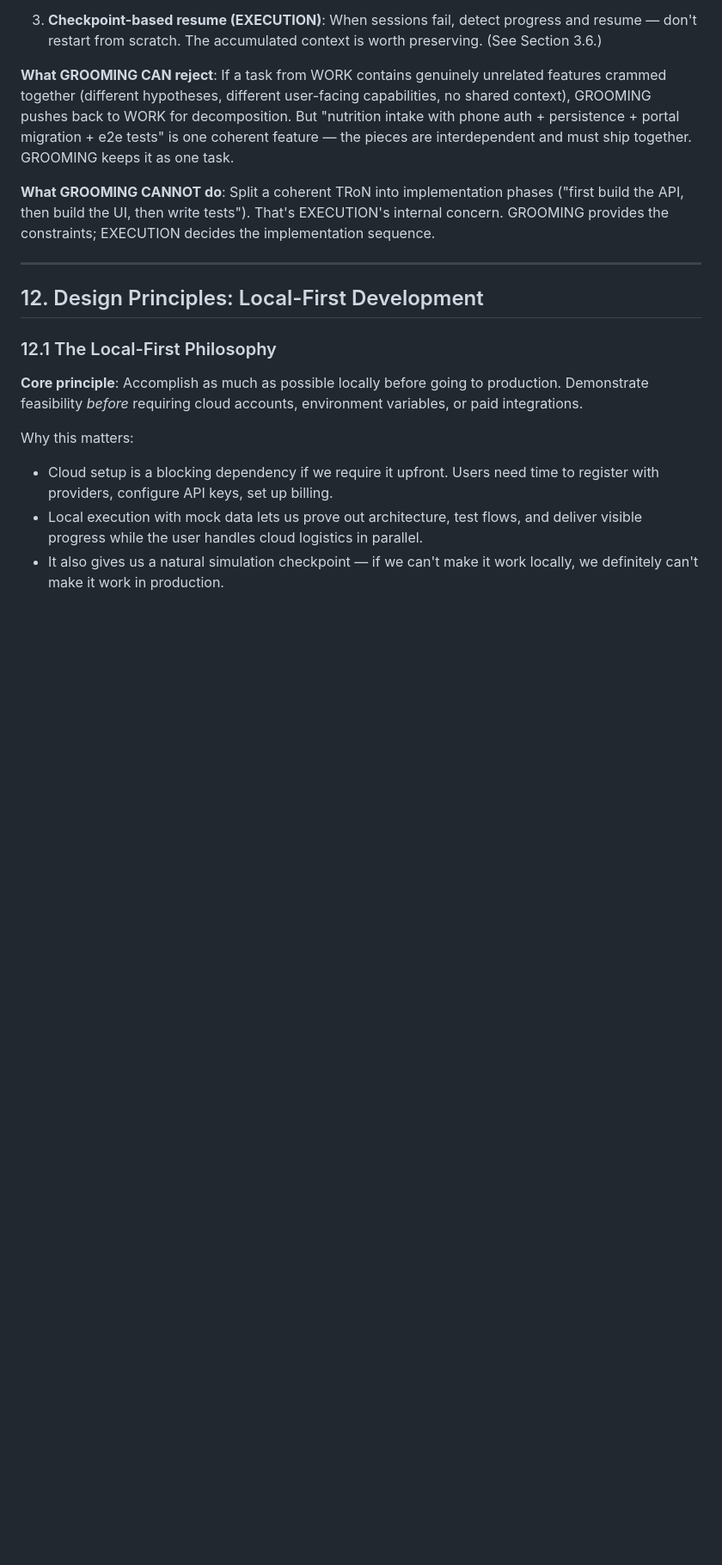
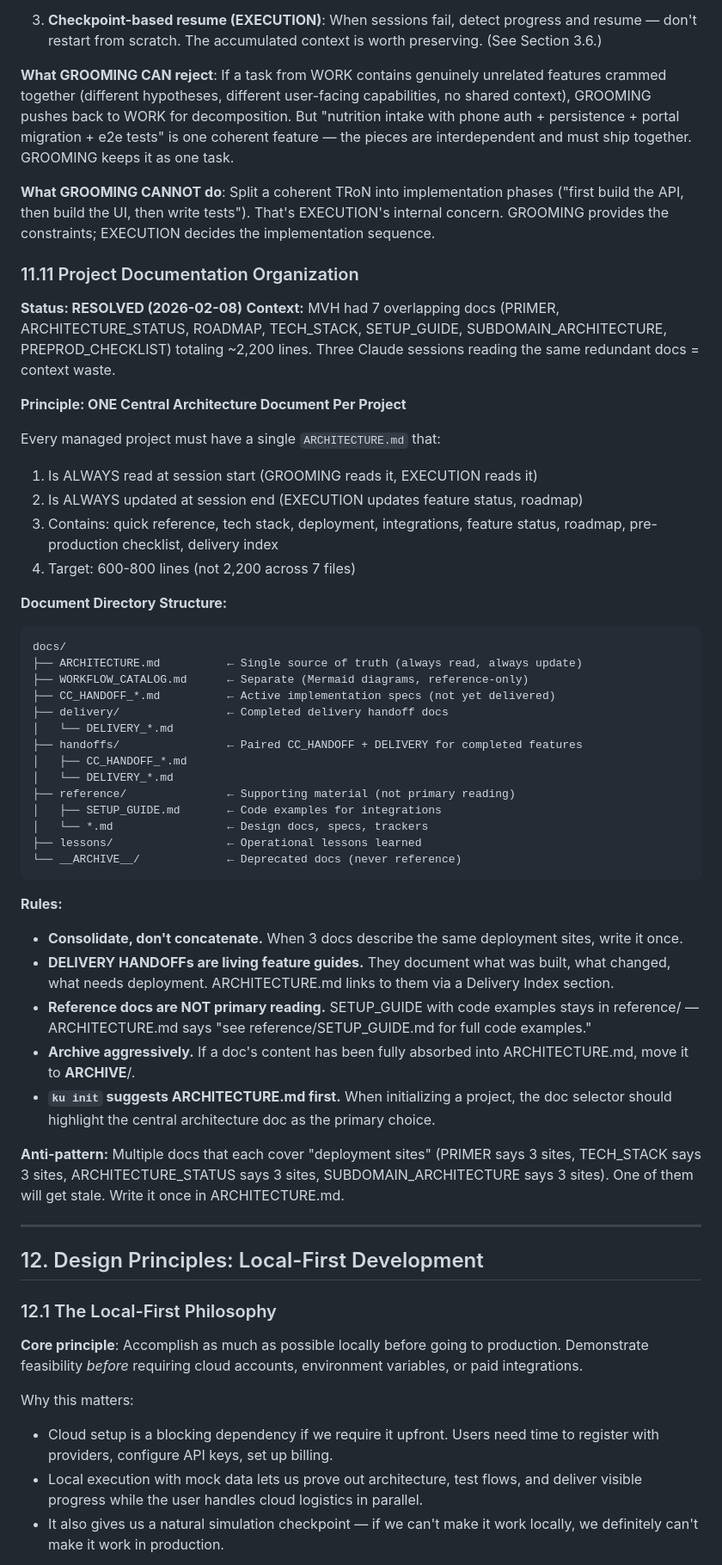
Before and after one commit to go-go-pump/1kh, a Markdown page: thousandhand_v3/ARCH_V3.md, the part around the change. Shown at 86% size. Rendered like a GitHub page; blank space fills up the shorter version.

Commit message:
update ARCH with handoff guidelines

````diff
--- a/thousandhand_v3/ARCH_V3.md
+++ b/thousandhand_v3/ARCH_V3.md
@@ -931,6 +931,47 @@ This decision resolves the fundamental tension between splitting large tasks int
 
 **What GROOMING CANNOT do**: Split a coherent TRoN into implementation phases ("first build the API, then build the UI, then write tests"). That's EXECUTION's internal concern. GROOMING provides the constraints; EXECUTION decides the implementation sequence.
 
+### 11.11 Project Documentation Organization
+
+**Status: RESOLVED (2026-02-08)**
+**Context:** MVH had 7 overlapping docs (PRIMER, ARCHITECTURE_STATUS, ROADMAP, TECH_STACK, SETUP_GUIDE, SUBDOMAIN_ARCHITECTURE, PREPROD_CHECKLIST) totaling ~2,200 lines. Three Claude sessions reading the same redundant docs = context waste.
+
+**Principle: ONE Central Architecture Document Per Project**
+
+Every managed project must have a single `ARCHITECTURE.md` that:
+1. Is ALWAYS read at session start (GROOMING reads it, EXECUTION reads it)
+2. Is ALWAYS updated at session end (EXECUTION updates feature status, roadmap)
+3. Contains: quick reference, tech stack, deployment, integrations, feature status, roadmap, pre-production checklist, delivery index
+4. Target: 600-800 lines (not 2,200 across 7 files)
+
+**Document Directory Structure:**
+
+```
+docs/
+├── ARCHITECTURE.md          ← Single source of truth (always read, always update)
+├── WORKFLOW_CATALOG.md      ← Separate (Mermaid diagrams, reference-only)
+├── CC_HANDOFF_*.md          ← Active implementation specs (not yet delivered)
+├── delivery/                ← Completed delivery handoff docs
+│   └── DELIVERY_*.md
+├── handoffs/                ← Paired CC_HANDOFF + DELIVERY for completed features
+│   ├── CC_HANDOFF_*.md
+│   └── DELIVERY_*.md
+├── reference/               ← Supporting material (not primary reading)
+│   ├── SETUP_GUIDE.md       ← Code examples for integrations
+│   └── *.md                 ← Design docs, specs, trackers
+├── lessons/                 ← Operational lessons learned
+└── __ARCHIVE__/             ← Deprecated docs (never reference)
+```
+
+**Rules:**
+- **Consolidate, don't concatenate.** When 3 docs describe the same deployment sites, write it once.
+- **DELIVERY HANDOFFs are living feature guides.** They document what was built, what changed, what needs deployment. ARCHITECTURE.md links to them via a Delivery Index section.
+- **Reference docs are NOT primary reading.** SETUP_GUIDE with code examples stays in reference/ — ARCHITECTURE.md says "see reference/SETUP_GUIDE.md for full code examples."
+- **Archive aggressively.** If a doc's content has been fully absorbed into ARCHITECTURE.md, move it to __ARCHIVE__/.
+- **`ku init` suggests ARCHITECTURE.md first.** When initializing a project, the doc selector should highlight the central architecture doc as the primary choice.
+
+**Anti-pattern:** Multiple docs that each cover "deployment sites" (PRIMER says 3 sites, TECH_STACK says 3 sites, ARCHITECTURE_STATUS says 3 sites, SUBDOMAIN_ARCHITECTURE says 3 sites). One of them will get stale. Write it once in ARCHITECTURE.md.
+
 ---
 
 ## 12. Design Principles: Local-First Development
````
